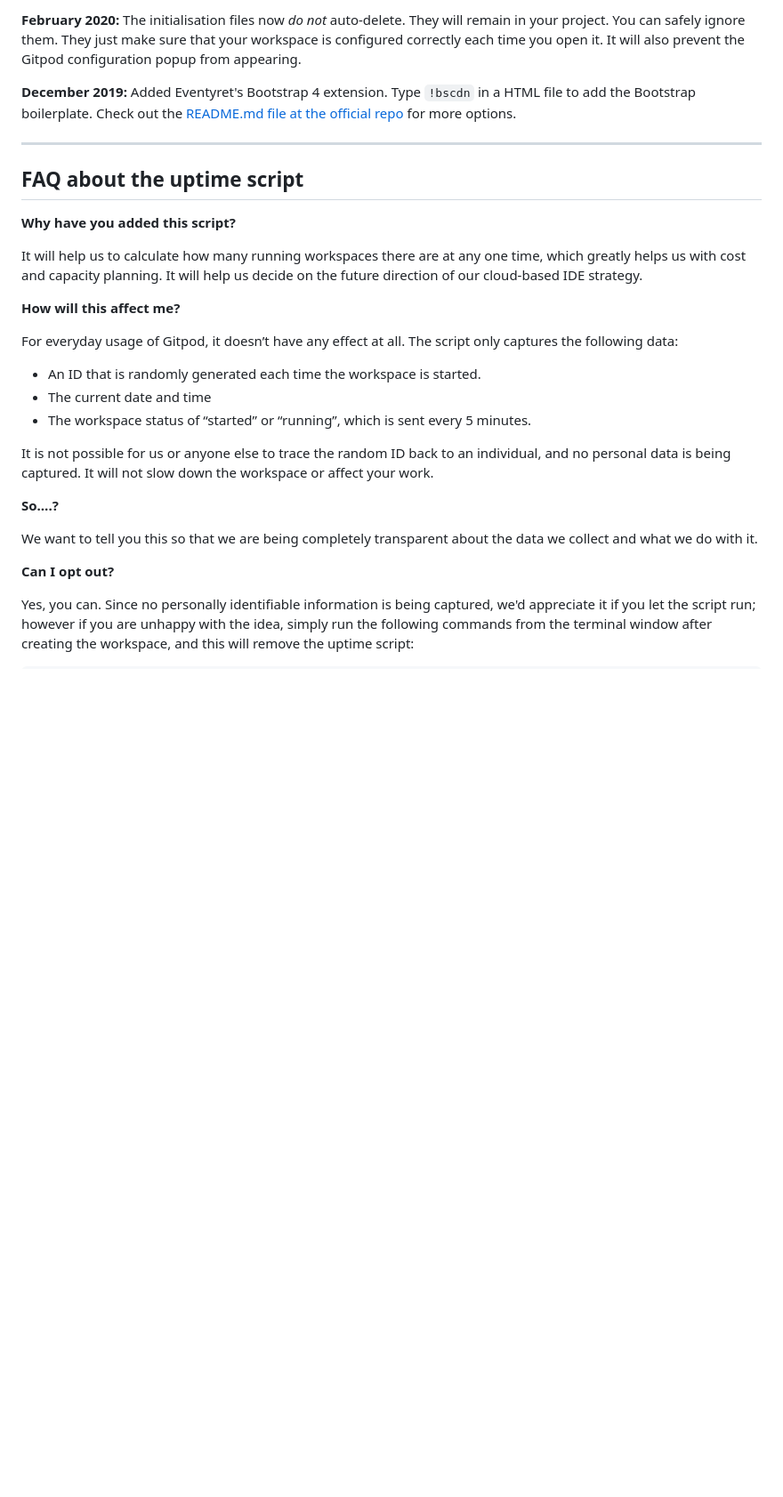
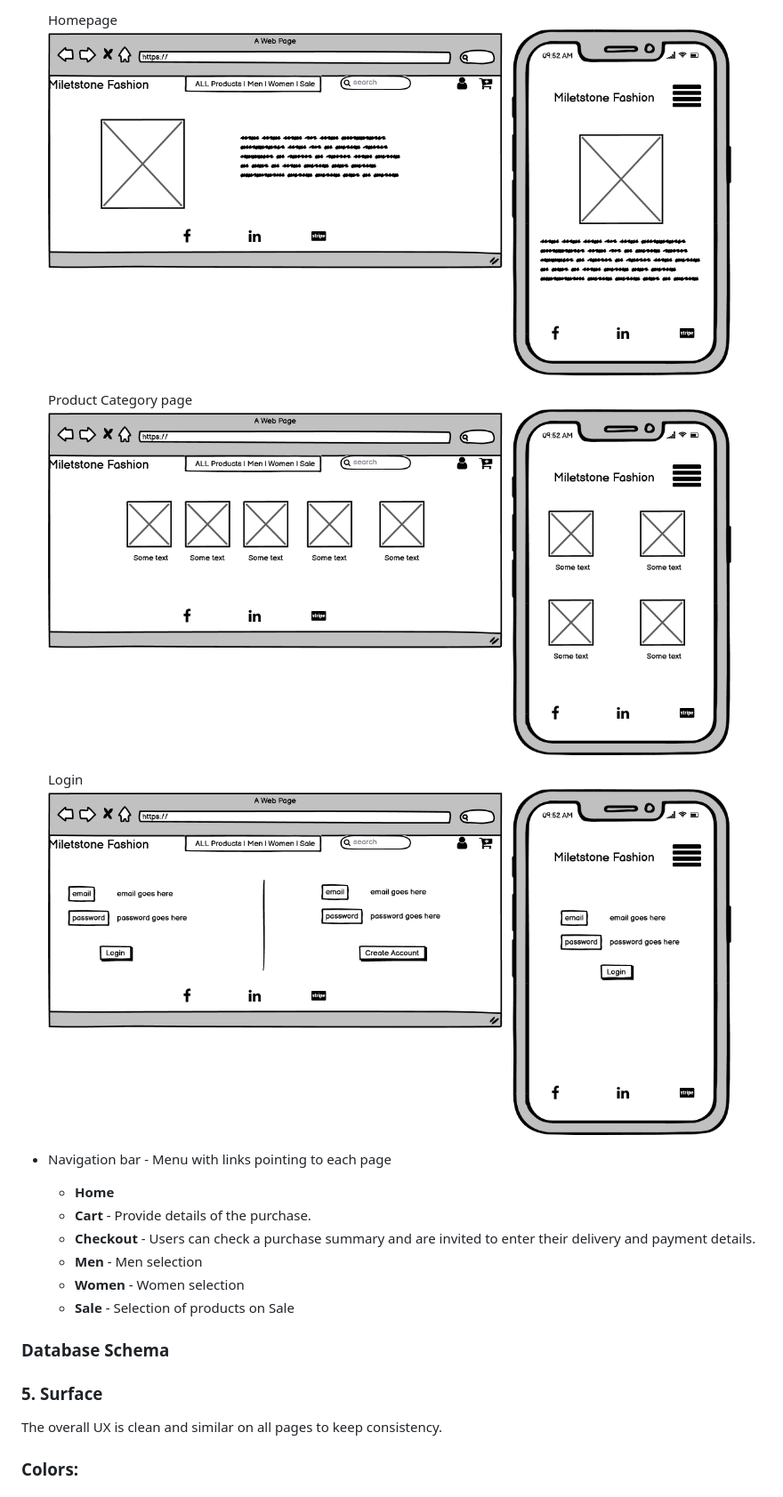
Before and after one commit to NunoCos/ecommerce_milestone, a Markdown page: README.md, the part around the change printed below. Shown: that part at 89% size. GitHub-like rendering; pictures changed too: docs/wireframes/Home.png (added), docs/wireframes/Men_women.png (added), docs/wireframes/login.png (added); blank space fills up the shorter version.

Commit message:
initial commit

```diff
--- a/README.md
+++ b/README.md
@@ -62,31 +80,32 @@ We continually tweak and adjust this template to help give you the best experien
 
-**February 2020:** The initialisation files now _do not_ auto-delete. They will remain in your project. You can safely ignore them. They just make sure that your workspace is configured correctly each time you open it. It will also prevent the Gitpod configuration popup from appearing.
+    Homepage
+    ![homepage](docs/wireframes/Home.png)
 
-**December 2019:** Added Eventyret's Bootstrap 4 extension. Type `!bscdn` in a HTML file to add the Bootstrap boilerplate. Check out the <a href="https://github.com/Eventyret/vscode-bcdn" target="_blank">README.md file at the official repo</a> for more options.
 
-------
+    Product Category page
+    ![men/women](docs/wireframes/Men_women.png)
 
-## FAQ about the uptime script
 
-**Why have you added this script?**
 
-It will help us to calculate how many running workspaces there are at any one time, which greatly helps us with cost and capacity planning. It will help us decide on the future direction of our cloud-based IDE strategy.
+    Login
+    ![login page](docs/wireframes/login.png)
 
-**How will this affect me?**
 
-For everyday usage of Gitpod, it doesn’t have any effect at all. The script only captures the following data:
 
-- An ID that is randomly generated each time the workspace is started.
-- The current date and time
-- The workspace status of “started” or “running”, which is sent every 5 minutes.
 
-It is not possible for us or anyone else to trace the random ID back to an individual, and no personal data is being captured. It will not slow down the workspace or affect your work.
+- Navigation bar - Menu with links pointing to each page
+    - **Home**
+    - **Cart** -  Provide details of the purchase.
+    - **Checkout** - Users can check a purchase summary and are invited to enter their delivery and payment details.
+    - **Men** - Men selection
+    - **Women** - Women selection
+    - **Sale** - Selection of products on Sale
 
-**So….?**
+### Database Schema
 
-We want to tell you this so that we are being completely transparent about the data we collect and what we do with it.
+### 5. Surface
 
-**Can I opt out?**
+The overall UX is clean and similar on all pages to keep consistency.
 
-Yes, you can. Since no personally identifiable information is being captured, we'd appreciate it if you let the script run; however if you are unhappy with the idea, simply run the following commands from the terminal window after creating the workspace, and this will remove the uptime script:
+### Colors:
 
```
Also changed, not shown: other parts of README.md (+197 -39 lines), 7 other files.
